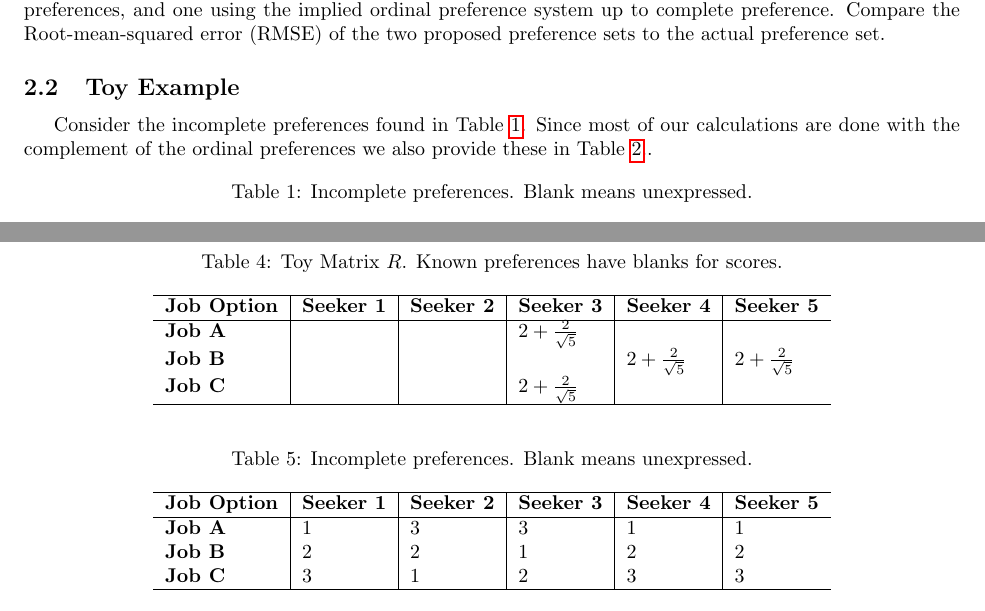
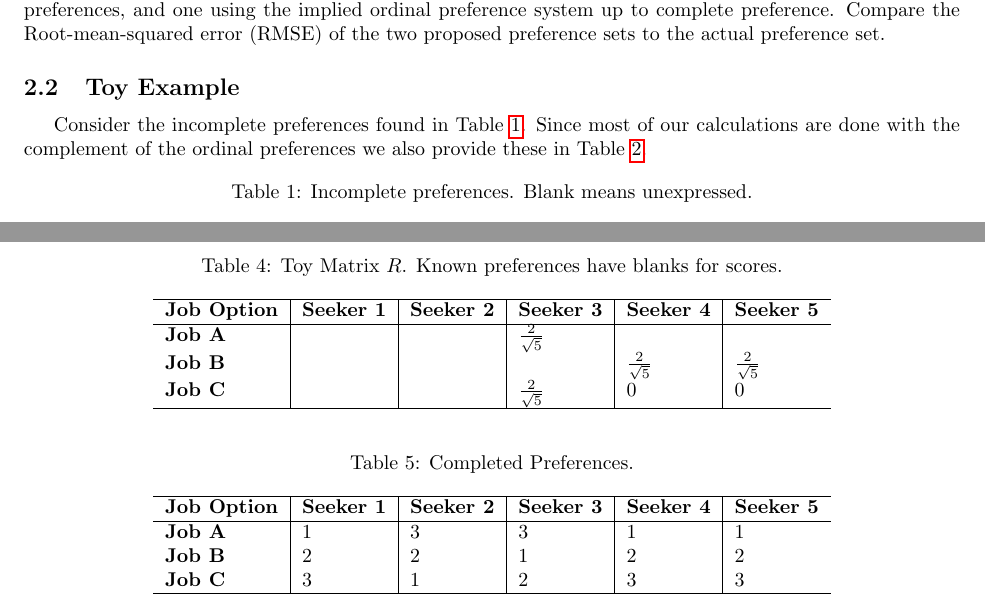
Before and after one commit to ieshaw/Imp_Ord_Pref, a LaTeX paper (Writing/Report/Report.tex, which reads Writing/Report/Sections/ToyExample.tex): two parts of pages 4 and 5 of 7, joined at a grey line, cut so that both start at the same text. Compiled offline with pdfLaTeX.

Commit message:
Fixed Toy Example.

```diff
--- a/Writing/Report/Sections/ToyExample.tex
+++ b/Writing/Report/Sections/ToyExample.tex
@@ -62,9 +62,9 @@
 \hline
 \textbf{Job Option} & \textbf{Seeker 1} &  \textbf{Seeker 2} & \textbf{Seeker 3} &\textbf{Seeker 4} &\textbf{Seeker 5} \\
 \hline
-\textbf{Job A} &  &  & $2 + \frac{2}{\sqrt{5}}$ &  & \\
-\textbf{Job B} &  &  &  &$2 + \frac{2}{\sqrt{5}}$ &$2 + \frac{2}{\sqrt{5}}$\\
-\textbf{Job C} &  &  & $2 + \frac{2}{\sqrt{5}}$ & &\\
+\textbf{Job A} &  &  & $\frac{2}{\sqrt{5}}$ &  & \\
+\textbf{Job B} &  &  &  &$\frac{2}{\sqrt{5}}$ &$\frac{2}{\sqrt{5}}$\\
+\textbf{Job C} &  &  & $\frac{2}{\sqrt{5}}$ &0 & 0\\
 \hline
 \end{tabular}
 \end{center}
@@ -74,8 +74,8 @@
 
 \begin{table}[h!]
 \begin{center}
-\caption{Incomplete preferences. Blank means unexpressed.}
-\label{toy_icomplete}
+\caption{Completed Preferences.}
+\label{toy_complete}
 \begin{tabular}{l|l|l|l|l|l}
 \hline
 \textbf{Job Option} & \textbf{Seeker 1} &  \textbf{Seeker 2} & \textbf{Seeker 3} &\textbf{Seeker 4} &\textbf{Seeker 5} \\
```
Also changed, not shown: Writing/Report/Report.pdf, Writing/Report/Sections/ToyExample.tex (2 more changed lines).
